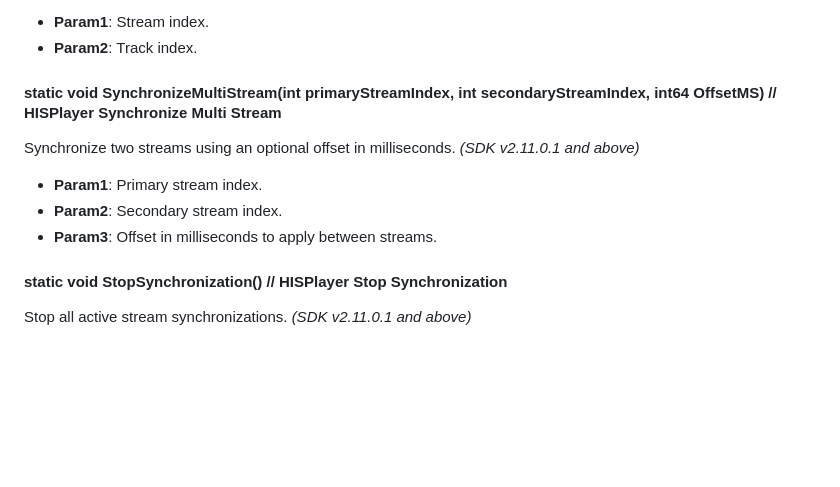
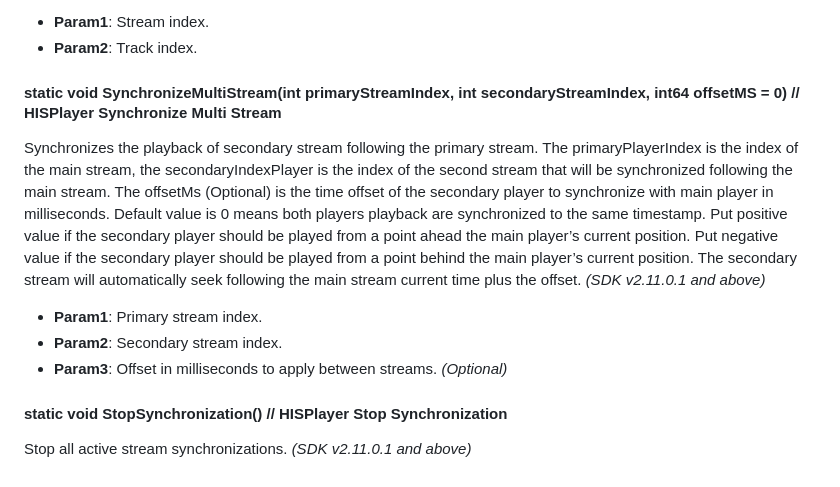
Before and after one commit to HISPlayer/UnrealMetaQuest-SDK, a Markdown page: hisplayer-api.md, the part around the change. GitHub-like rendering; blank space fills up the shorter version.

Commit message:
Refactor SynchronizeMultiStream method documentation
Updated the SynchronizeMultiStream method to include an optional offset parameter with a default value of 0. Enhanced the description to clarify the synchronization behavior and the use of the offset.

```diff
--- a/hisplayer-api.md
+++ b/hisplayer-api.md
@@ -220,11 +220,11 @@ Select a certain track of a certain stream to be used as the main track. The ava
   * **Param1**: Stream index.
   * **Param2**: Track index.
 
-#### static void SynchronizeMultiStream(int primaryStreamIndex, int secondaryStreamIndex, int64 OffsetMS) // HISPlayer Synchronize Multi Stream
-Synchronize two streams using an optional offset in milliseconds. *(SDK v2.11.0.1 and above)*
+#### static void SynchronizeMultiStream(int primaryStreamIndex, int secondaryStreamIndex, int64 offsetMS = 0) // HISPlayer Synchronize Multi Stream
+Synchronizes the playback of secondary stream following the primary stream. The primaryPlayerIndex is the index of the main stream, the secondaryIndexPlayer is the index of the second stream that will be synchronized following the main stream. The offsetMs (Optional) is the time offset of the secondary player to synchronize with main player in milliseconds. Default value is 0 means both players playback are synchronized to the same timestamp. Put positive value if the secondary player should be played from a point ahead the main player’s current position. Put negative value if the secondary player should be played from a point behind the main player’s current position. The secondary stream will automatically seek following the main stream current time plus the offset. *(SDK v2.11.0.1 and above)*
   * **Param1**: Primary stream index.
   * **Param2**: Secondary stream index.
-  * **Param3**: Offset in milliseconds to apply between streams.
+  * **Param3**: Offset in milliseconds to apply between streams. *(Optional)*
 
 #### static void StopSynchronization() // HISPlayer Stop Synchronization
 Stop all active stream synchronizations. *(SDK v2.11.0.1 and above)*
```
